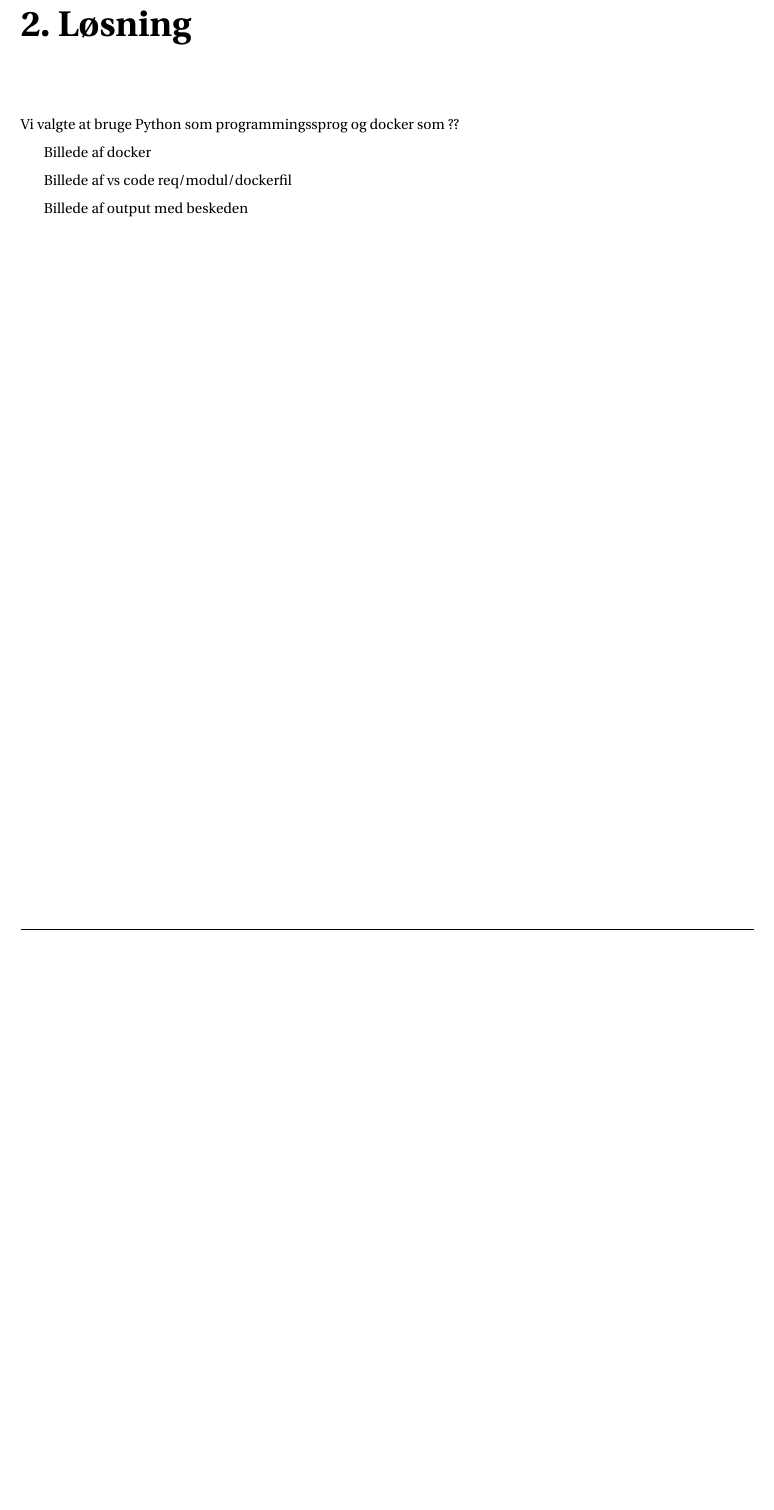
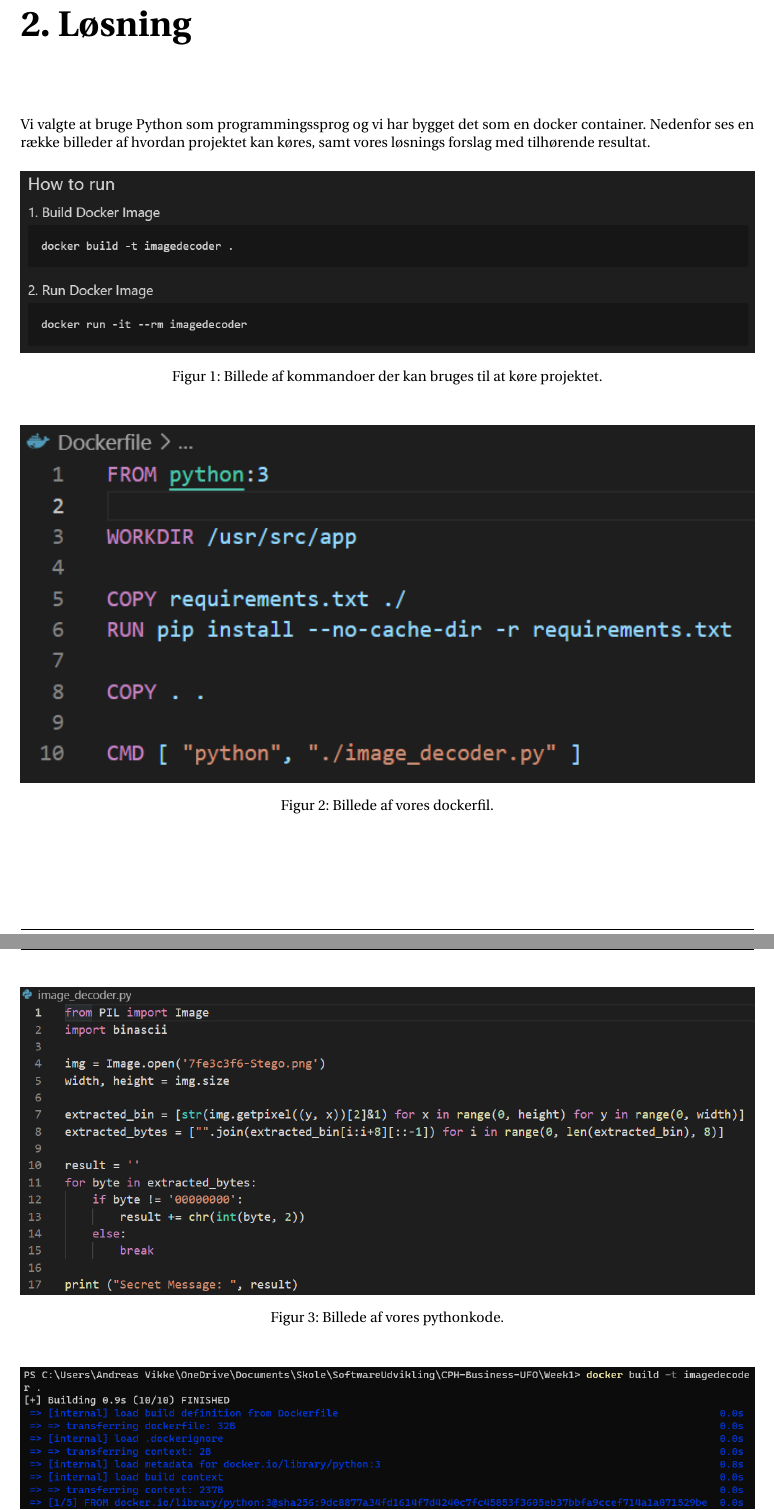
Before and after one commit to MartinFrederiksen/CPH-Business-UFO, a LaTeX document (FirstHandIn/Rapport.tex): part of page 3 of 6 before the commit and two parts of pages 3 and 4 of 7 after it, the two joined at a grey line, cut so that both start at the same text, the shorter picture padded with empty space. Compiled offline with pdfLaTeX.

Commit message:
Billeder

```diff
--- a/FirstHandIn/Rapport.tex
+++ b/FirstHandIn/Rapport.tex
@@ -144,10 +144,21 @@ urlcolor=cyan
 \chapter*{2. Løsning}
 \addcontentsline{toc}{chapter}{2. Løsning}
 \pagestyle{fancy}
-\noindent Vi valgte at bruge Python som programmingssprog og docker som ??
+\noindent Vi valgte at bruge Python som programmingssprog og vi har bygget det som en docker container. Nedenfor ses en række billeder af hvordan projektet kan køres, samt vores løsnings forslag med tilhørende resultat.
 
-Billede af docker
+\begin{figure}[H]
+  \centering
+  \includegraphics[width=\textwidth]{HowToRun.png}
+  \caption{Billede af kommandoer der kan bruges til at køre projektet.}
+\end{figure}
 
-Billede af vs code req/modul/dockerfil
+\begin{figure}[H]
+  \centering
+  \includegraphics[width=\textwidth]{Dockerfile.png}
+  \caption{Billede af vores dockerfil.}
+\end{figure}
 
-Billede af output med beskeden
+\begin{figure}[H]
+  \centering
+  \includegraphics[width=\textwidth]{Pythonkode.png}
+  \caption{Billede af vores pythonkode.}
@@ -155,3 +171,4 @@ Billede af output med beskeden
+\end{figure}
 
 \chapter*{3. Største udfordringer}
 \addcontentsline{toc}{chapter}{3. Største udfordringer}
```
Also changed, not shown: FirstHandIn/Billeder/Dockerfile.png (added), FirstHandIn/Billeder/HowToRun.png (added), FirstHandIn/Billeder/Pythonkode.png (added), FirstHandIn/Billeder/Result.png (added), FirstHandIn/Rapport.pdf, FirstHandIn/Rapport.tex (5 more changed lines), 4 other files.
